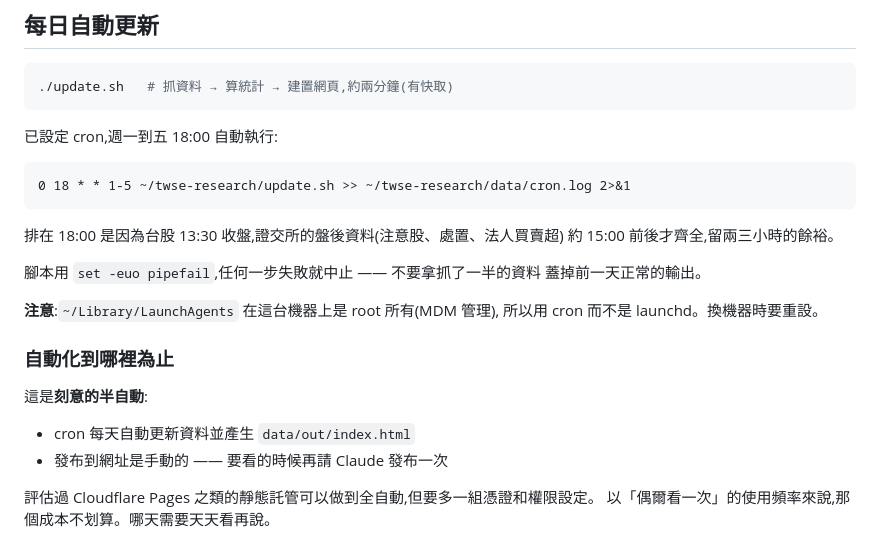
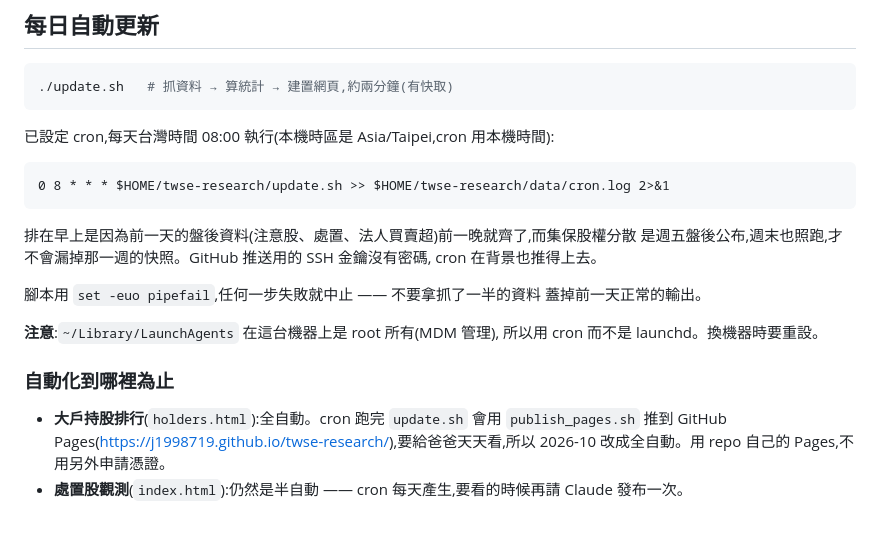
Before and after one commit to j1998719/twse-research, a Markdown page: README.md, the part around the change. Rendered like a GitHub page.

Commit message:
Run the daily update at 08:00 Taipei time, every day
Two reasons for a morning run. The previous day's after-close data is
complete by then. The TDCC snapshot comes out after Friday's close, and
running on weekends too means its week is never missed. The README no
longer calls publishing manual: the holders page now goes to Pages on
its own. #37

Co-Authored-By: Claude Opus 5.5 <noreply@anthropic.com>
Claude-Session: https://claude.ai/code/session_01VkMnuuAJv9ogxDV8kLdjsw

````diff
--- a/README.md
+++ b/README.md
@@ -74,14 +74,15 @@ GitHub Pages 一兩分鐘內就會更新。
 ./update.sh   # 抓資料 → 算統計 → 建置網頁,約兩分鐘(有快取)
 ```
 
-已設定 cron,週一到五 18:00 自動執行:
+已設定 cron,每天台灣時間 08:00 執行(本機時區是 Asia/Taipei,cron 用本機時間):
 
 ```
-0 18 * * 1-5 ~/twse-research/update.sh >> ~/twse-research/data/cron.log 2>&1
+0 8 * * * $HOME/twse-research/update.sh >> $HOME/twse-research/data/cron.log 2>&1
 ```
 
-排在 18:00 是因為台股 13:30 收盤,證交所的盤後資料(注意股、處置、法人買賣超)
-約 15:00 前後才齊全,留兩三小時的餘裕。
+排在早上是因為前一天的盤後資料(注意股、處置、法人買賣超)前一晚就齊了,而集保股權分散
+是週五盤後公布,週末也照跑,才不會漏掉那一週的快照。GitHub 推送用的 SSH 金鑰沒有密碼,
+cron 在背景也推得上去。
 
 腳本用 `set -euo pipefail`,任何一步失敗就中止 —— 不要拿抓了一半的資料
 蓋掉前一天正常的輸出。
@@ -91,10 +92,8 @@ GitHub Pages 一兩分鐘內就會更新。
 
 ### 自動化到哪裡為止
 
-這是**刻意的半自動**:
-
-- cron 每天自動更新資料並產生 `data/out/index.html`
-- 發布到網址是手動的 —— 要看的時候再請 Claude 發布一次
-
-評估過 Cloudflare Pages 之類的靜態託管可以做到全自動,但要多一組憑證和權限設定。
-以「偶爾看一次」的使用頻率來說,那個成本不划算。哪天需要天天看再說。
+- **大戶持股排行**(`holders.html`):全自動。cron 跑完 `update.sh` 會用 `publish_pages.sh`
+  推到 GitHub Pages(<https://j1998719.github.io/twse-research/>),要給爸爸天天看,所以
+  2026-10 改成全自動。用 repo 自己的 Pages,不用另外申請憑證。
+- **處置股觀測**(`index.html`):仍然是半自動 —— cron 每天產生,要看的時候再請 Claude
+  發布一次。
````
